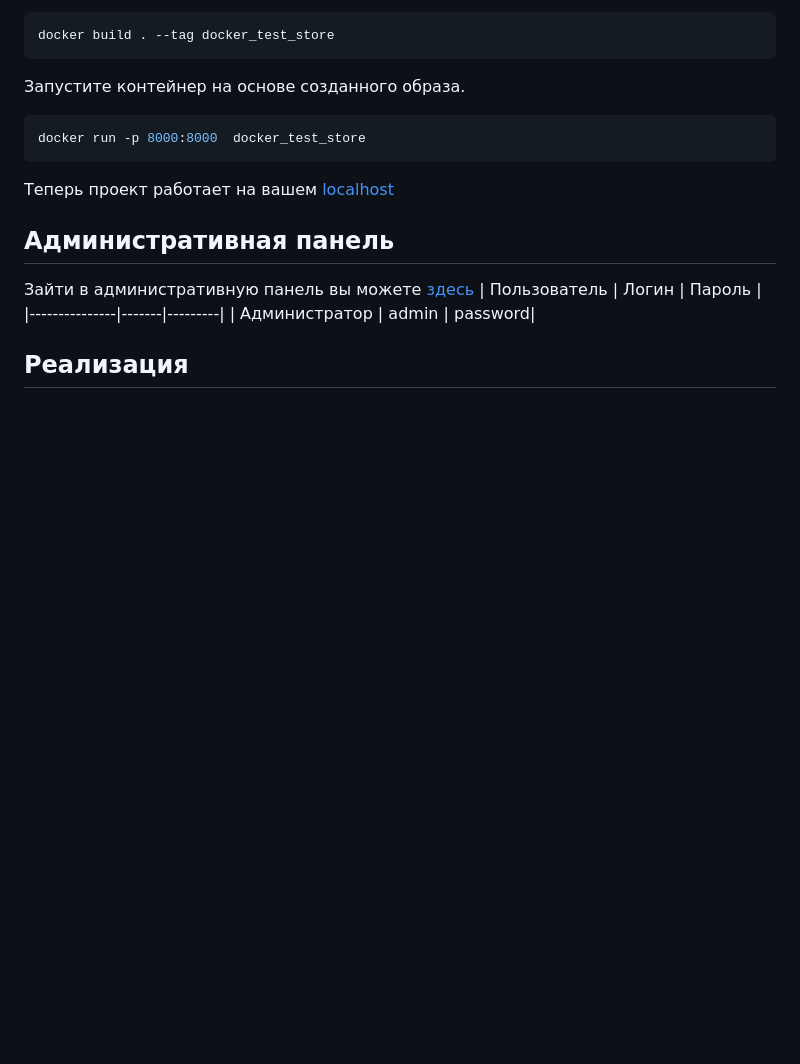
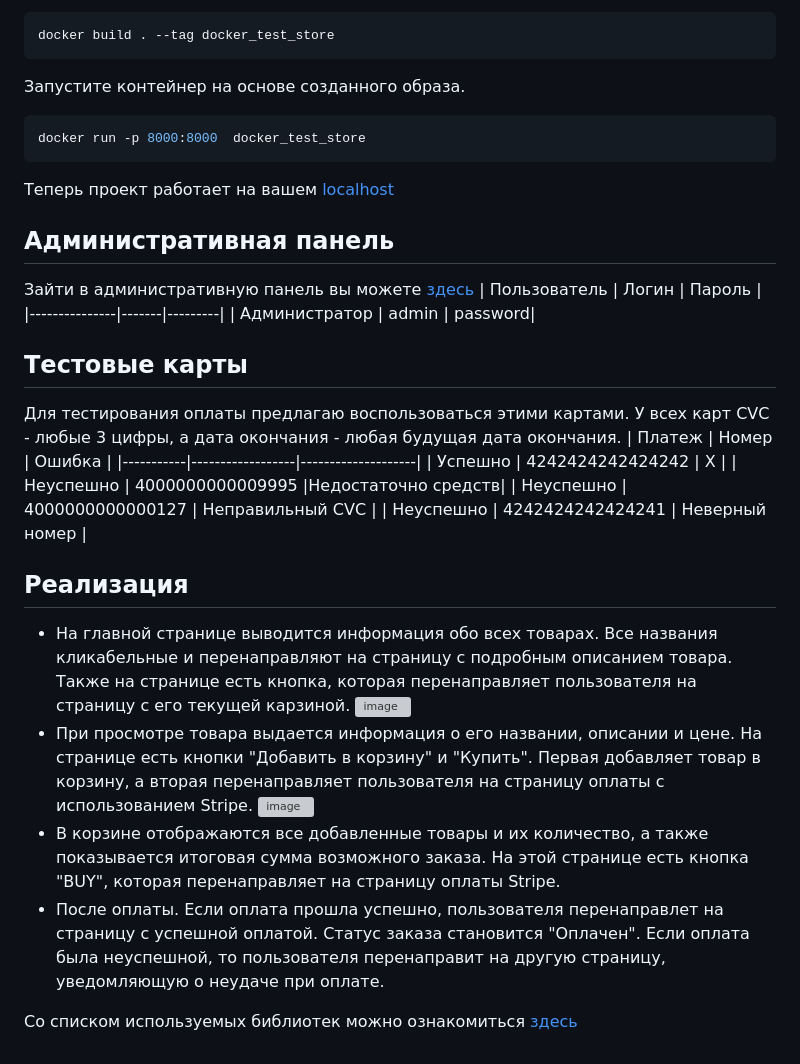
Before and after one commit to Tenrai-chi/test_repo, a Markdown page: README.md, the part around the change. GitHub-like rendering; blank space fills up the shorter version; grey boxes are pictures that could not be loaded.

```diff
--- a/README.md
+++ b/README.md
@@ -48,4 +48,22 @@ docker run -p 8000:8000  docker_test_store
 | Пользователь  | Логин | Пароль  |
 |---------------|-------|---------|
 | Администратор | admin | password|
+
+## Тестовые карты
+Для тестирования оплаты предлагаю воспользоваться этими картами. У всех карт CVC - любые 3 цифры, а дата окончания - любая будущая дата окончания.
+|   Платеж  |       Номер      |       Ошибка       |
+|-----------|------------------|--------------------|
+|  Успешно  | 4242424242424242 |          Х         |
+| Неуспешно | 4000000000009995 |Недостаточно средств|
+| Неуспешно | 4000000000000127 |  Неправильный CVC  |
+| Неуспешно | 4242424242424241 |   Неверный номер   |
+
 ## Реализация
+* На главной странице выводится информация обо всех товарах. Все названия кликабельные и перенаправляют на страницу с подробным описанием товара. Также на странице есть кнопка, которая перенаправляет пользователя на страницу с его текущей карзиной.
+![image](https://github.com/Tenrai-chi/test_repo/assets/79309888/046a2400-8f25-4313-ba86-bdafc1f775fd)
+* При просмотре товара выдается информация о его названии, описании и цене. На странице есть кнопки "Добавить в корзину" и "Купить". Первая добавляет товар в корзину, а вторая перенаправляет пользователя на страницу оплаты с использованием Stripe.
+![image](https://github.com/Tenrai-chi/test_repo/assets/79309888/c1f5d976-23be-4325-bdb8-48887a6d2d30)
+* В корзине отображаются все добавленные товары и их количество, а также показывается итоговая сумма возможного заказа. На этой странице есть кнопка "BUY", которая перенаправляет на страницу оплаты Stripe.
+* После оплаты. Если оплата прошла успешно, пользователя перенаправлет на страницу с успешной оплатой. Статус заказа становится "Оплачен". Если оплата была неуспешной, то пользователя перенаправит на другую страницу, уведомляющую о неудаче при оплате.
+
+Со списком используемых библиотек можно ознакомиться [здесь](https://github.com/Tenrai-chi/test_repo/blob/main/store/requirements.txt)
```
